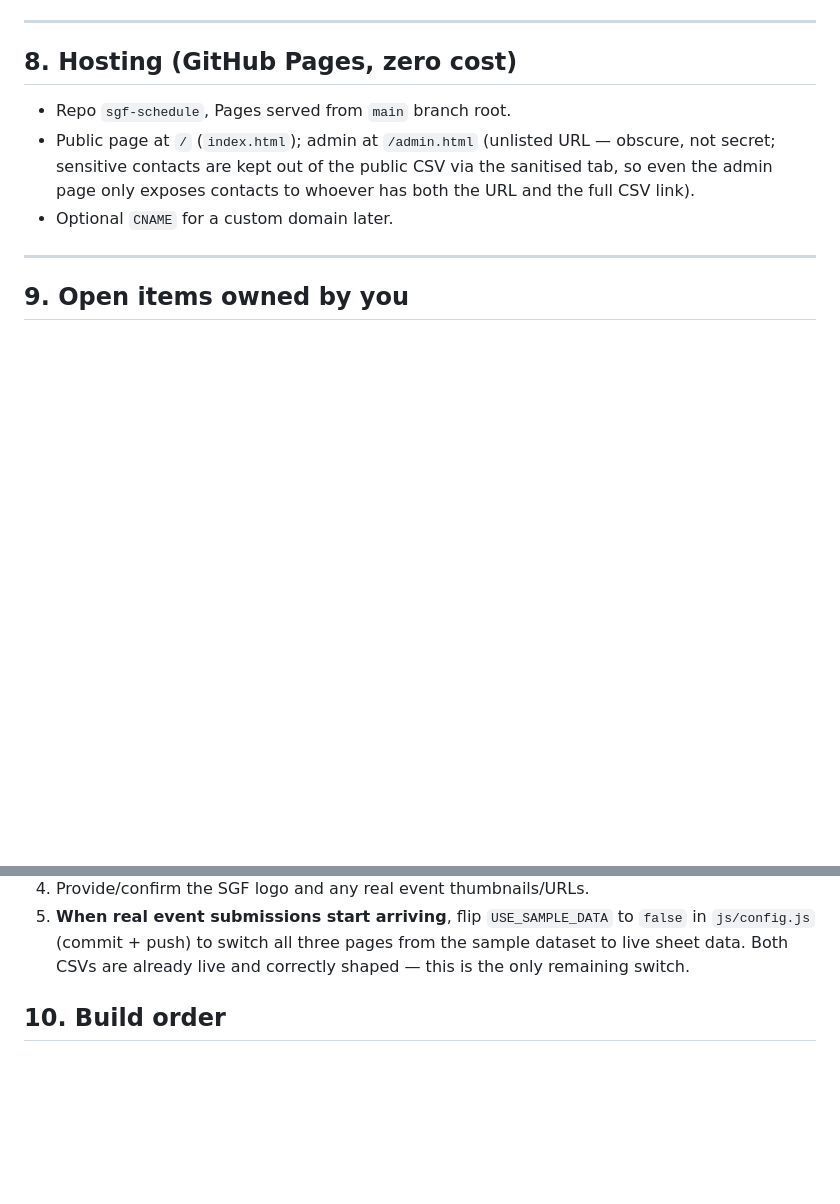
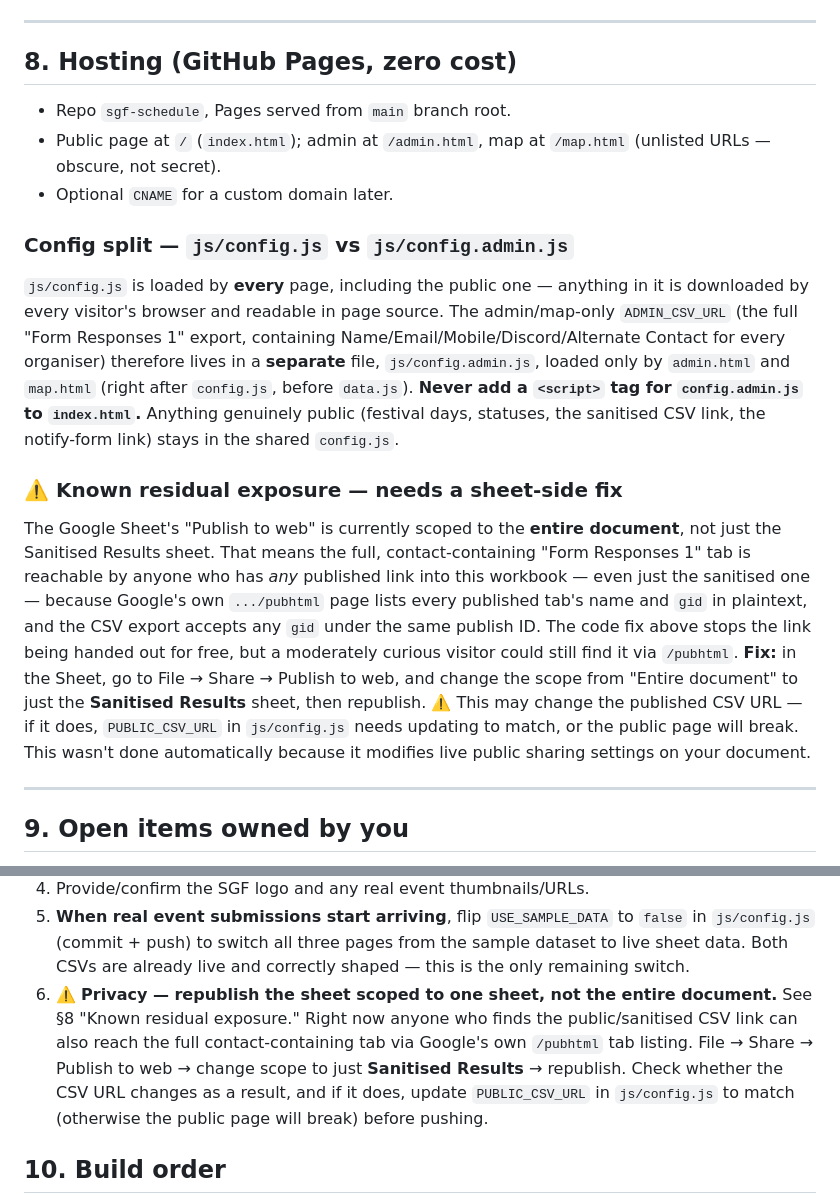
Before and after one commit to Sydney-Games-Festival/schedule, a Markdown page: REQUIREMENTS.md, 2 parts joined by grey strips. Rendered like a GitHub page; blank space fills up the shorter version.

Commit message:
Document the config split and the outstanding sheet-publish privacy gap
Co-Authored-By: Claude Sonnet 5 <noreply@anthropic.com>

```diff
--- a/REQUIREMENTS.md
+++ b/REQUIREMENTS.md
@@ -232,11 +232,36 @@ CSV so every status is visible.
 ## 8. Hosting (GitHub Pages, zero cost)
 
 - Repo `sgf-schedule`, Pages served from `main` branch root.
-- Public page at `/` (`index.html`); admin at `/admin.html` (unlisted URL — obscure,
-  not secret; sensitive contacts are kept out of the public CSV via the sanitised
-  tab, so even the admin page only exposes contacts to whoever has both the URL and
-  the full CSV link).
+- Public page at `/` (`index.html`); admin at `/admin.html`, map at `/map.html`
+  (unlisted URLs — obscure, not secret).
 - Optional `CNAME` for a custom domain later.
+
+### Config split — `js/config.js` vs `js/config.admin.js`
+`js/config.js` is loaded by **every** page, including the public one — anything
+in it is downloaded by every visitor's browser and readable in page source. The
+admin/map-only `ADMIN_CSV_URL` (the full "Form Responses 1" export, containing
+Name/Email/Mobile/Discord/Alternate Contact for every organiser) therefore lives
+in a **separate** file, `js/config.admin.js`, loaded only by `admin.html` and
+`map.html` (right after `config.js`, before `data.js`). **Never add a `<script>`
+tag for `config.admin.js` to `index.html`.** Anything genuinely public (festival
+days, statuses, the sanitised CSV link, the notify-form link) stays in the
+shared `config.js`.
+
+### ⚠️ Known residual exposure — needs a sheet-side fix
+The Google Sheet's "Publish to web" is currently scoped to the **entire
+document**, not just the Sanitised Results sheet. That means the full,
+contact-containing "Form Responses 1" tab is reachable by anyone who has *any*
+published link into this workbook — even just the sanitised one — because
+Google's own `.../pubhtml` page lists every published tab's name and `gid` in
+plaintext, and the CSV export accepts any `gid` under the same publish ID. The
+code fix above stops the link being handed out for free, but a moderately
+curious visitor could still find it via `/pubhtml`.
+**Fix:** in the Sheet, go to File → Share → Publish to web, and change the
+scope from "Entire document" to just the **Sanitised Results** sheet, then
+republish. ⚠️ This may change the published CSV URL — if it does,
+`PUBLIC_CSV_URL` in `js/config.js` needs updating to match, or the public page
+will break. This wasn't done automatically because it modifies live public
+sharing settings on your document.
 
 ---
 
@@ -257,6 +282,13 @@ CSV so every status is visible.
    `false` in `js/config.js` (commit + push) to switch all three pages from the
    sample dataset to live sheet data. Both CSVs are already live and correctly
    shaped — this is the only remaining switch.
+6. ⚠️ **Privacy — republish the sheet scoped to one sheet, not the entire
+   document.** See §8 "Known residual exposure." Right now anyone who finds the
+   public/sanitised CSV link can also reach the full contact-containing tab via
+   Google's own `/pubhtml` tab listing. File → Share → Publish to web → change
+   scope to just **Sanitised Results** → republish. Check whether the CSV URL
+   changes as a result, and if it does, update `PUBLIC_CSV_URL` in
+   `js/config.js` to match (otherwise the public page will break) before pushing.
 
 ## 10. Build order
 1. **Admin page first** — build, review against the full CSV, iterate until it
```
